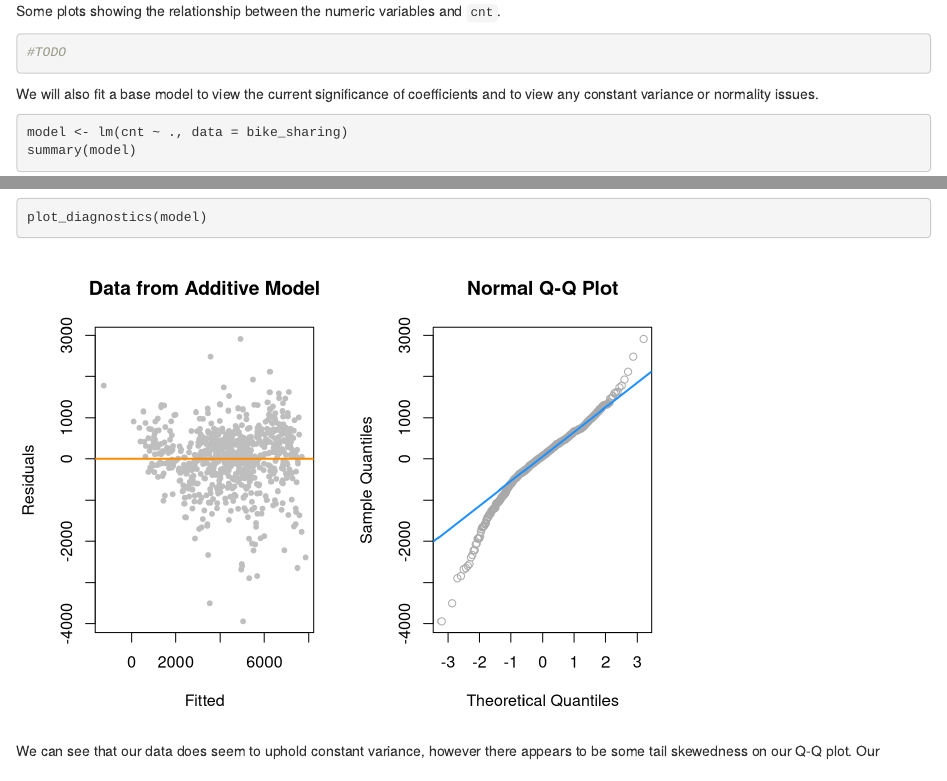
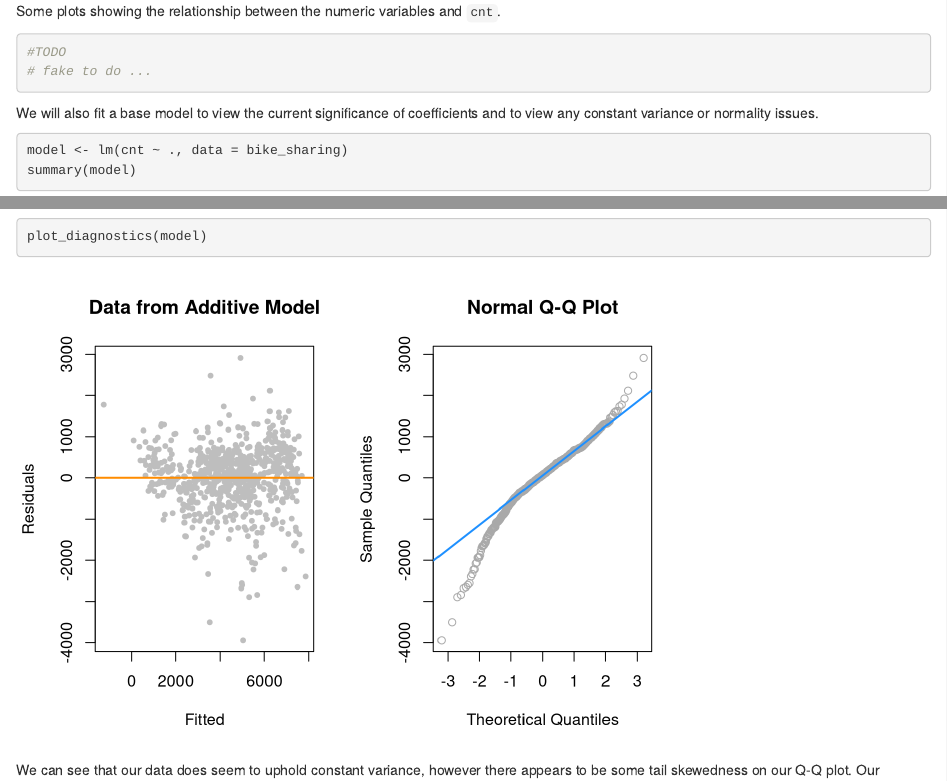
Before and after one commit to amyrold/stat408project, an R Markdown document (Final Project.Rmd): the page in a window 1100 px wide, from 5640 px down, and a second part further down, joined at a grey line. Rendered offline with R 4.5, knitr and Pandoc, with nearby package versions.

Commit message:
Added todo

````diff
--- a/Final Project.Rmd
+++ b/Final Project.Rmd
@@ -218,6 +218,7 @@ Some plots showing the relationship between the numeric variables and `cnt`.
 
 ```{r}
 #TODO
+# fake to do ...
 ```
 
 We will also fit a base model to view the current significance of coefficients and to view any constant variance or normality issues.
````
